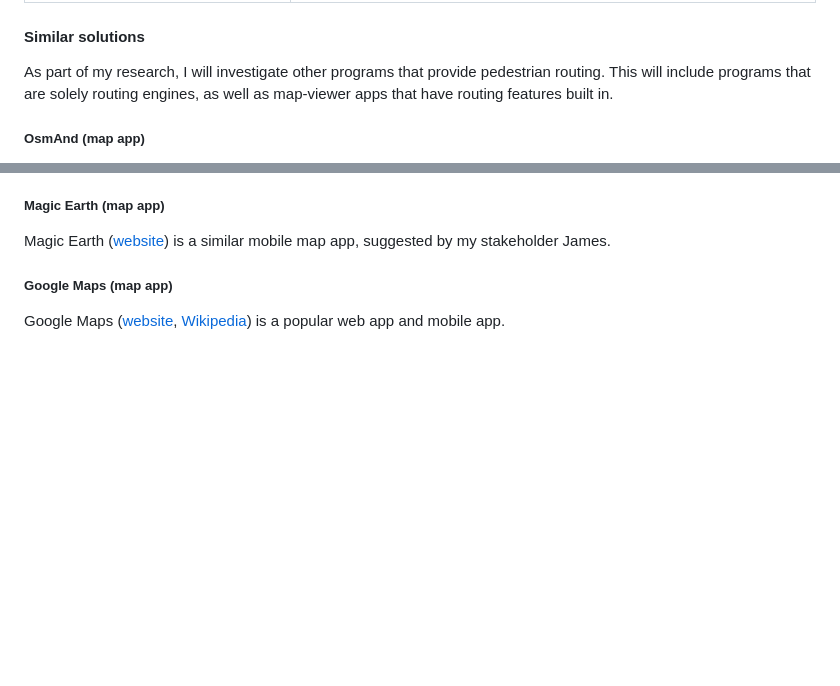
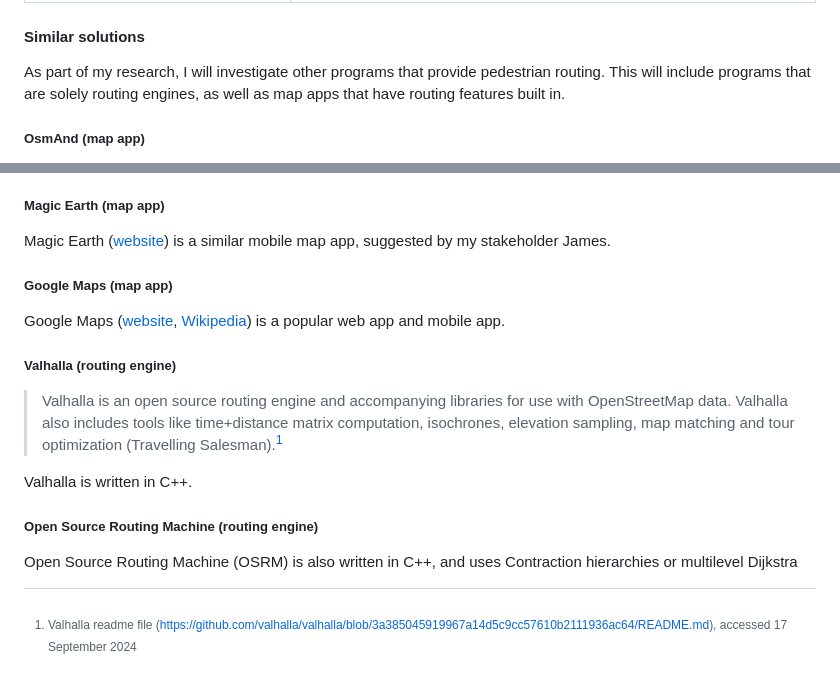
Before and after one commit to RandomSearch18/a-level-project, a Markdown page: docs/readme.md, 2 parts joined by grey strips. Drawn GitHub-style; blank space fills up the shorter version.

Commit message:
Similar solutions: Add some routing engines

```diff
--- a/docs/readme.md
+++ b/docs/readme.md
@@ -122,7 +122,7 @@ I will interview each of my stakeholders to gain an understanding of what they w
 
 #### Similar solutions
 
-As part of my research, I will investigate other programs that provide pedestrian routing. This will include programs that are solely routing engines, as well as map-viewer apps that have routing features built in.
+As part of my research, I will investigate other programs that provide pedestrian routing. This will include programs that are solely routing engines, as well as map apps that have routing features built in.
 
 ##### OsmAnd (map app)
 
@@ -135,3 +135,15 @@ Magic Earth ([website](https://www.magicearth.com/)) is a similar mobile map app
 ##### Google Maps (map app)
 
 Google Maps ([website](https://www.google.co.uk/maps/about), [Wikipedia](https://en.wikipedia.org/wiki/Google_Maps#Directions_and_transit)) is a popular web app and mobile app.
+
+##### Valhalla (routing engine)
+
+> Valhalla is an open source routing engine and accompanying libraries for use with OpenStreetMap data. Valhalla also includes tools like time+distance matrix computation, isochrones, elevation sampling, map matching and tour optimization (Travelling Salesman).[^valhalla-readme]
+
+[^valhalla-readme]: Valhalla readme file (<https://github.com/valhalla/valhalla/blob/3a385045919967a14d5c9cc57610b2111936ac64/README.md>), accessed 17 September 2024
+
+Valhalla is written in C++.
+
+##### Open Source Routing Machine (routing engine)
+
+Open Source Routing Machine (OSRM) is also written in C++, and uses Contraction hierarchies or multilevel Dijkstra
```
Also changed, not shown: other parts of docs/readme.md (+1 -1 lines).
